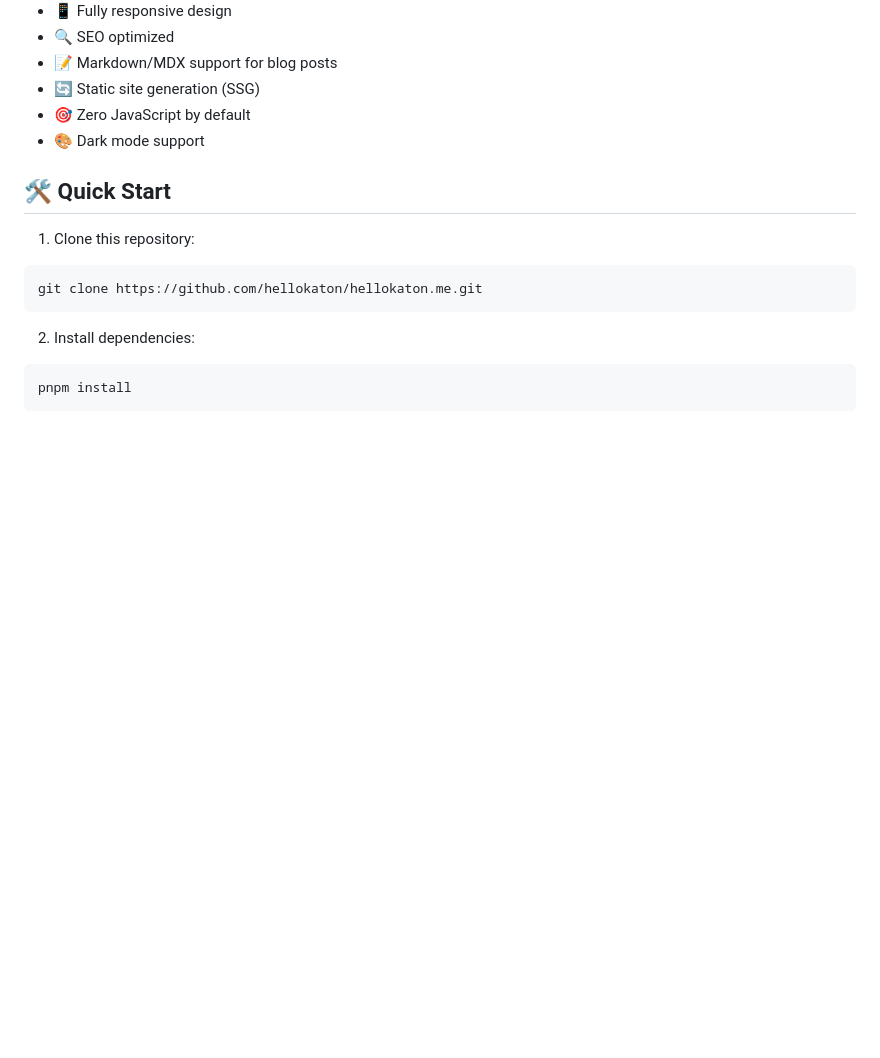
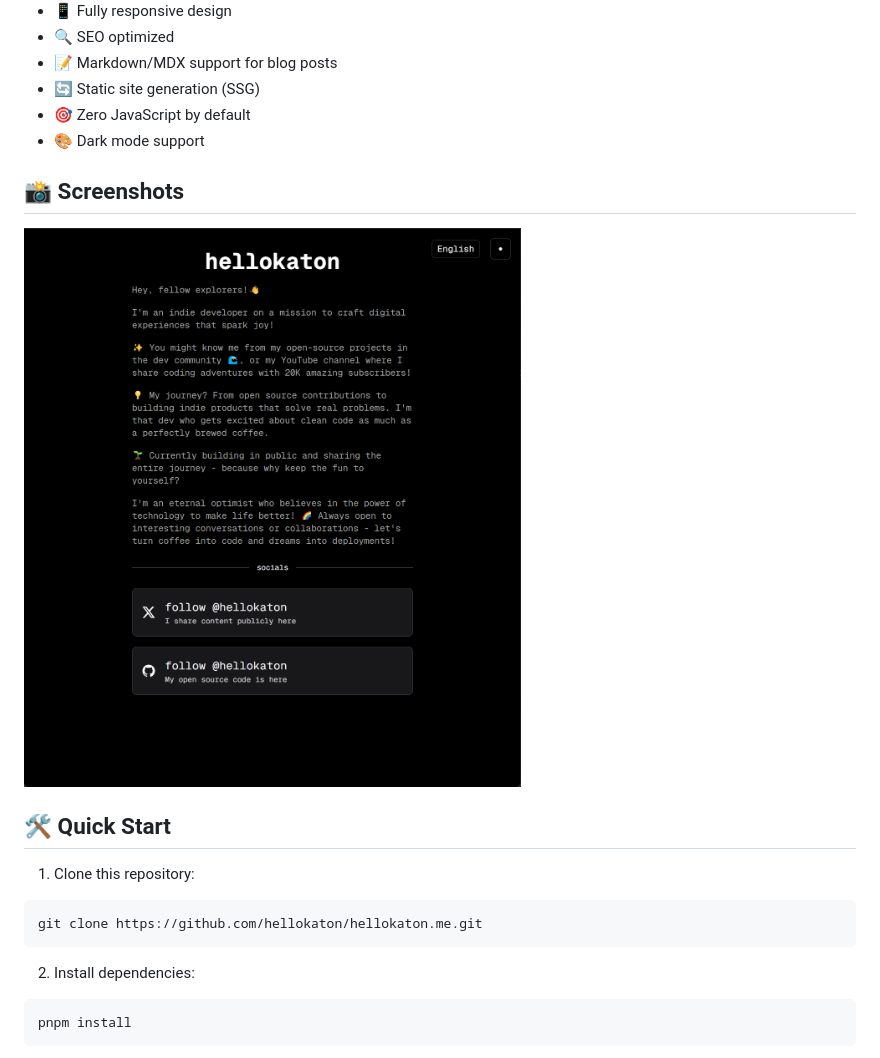
Before and after one commit to hellokaton/astro-portfolio-page, a Markdown page: README.md, the part around the change. GitHub-like rendering; pictures changed too: screenshots/Snipaste_1.png (added); blank space fills up the shorter version.

Commit message:
docs(README): add Screenshot

```diff
--- a/README.md
+++ b/README.md
@@ -13,6 +13,10 @@ A modern, performant and SEO-friendly blog template built with Astro and Tailwin
 - 🔄 Static site generation (SSG)
 - 🎯 Zero JavaScript by default
 - 🎨 Dark mode support
+
+## 📸 Screenshots
+
+<img src="screenshots/Snipaste_1.png" width="600px" />
 
 ## 🛠️ Quick Start
 
```
